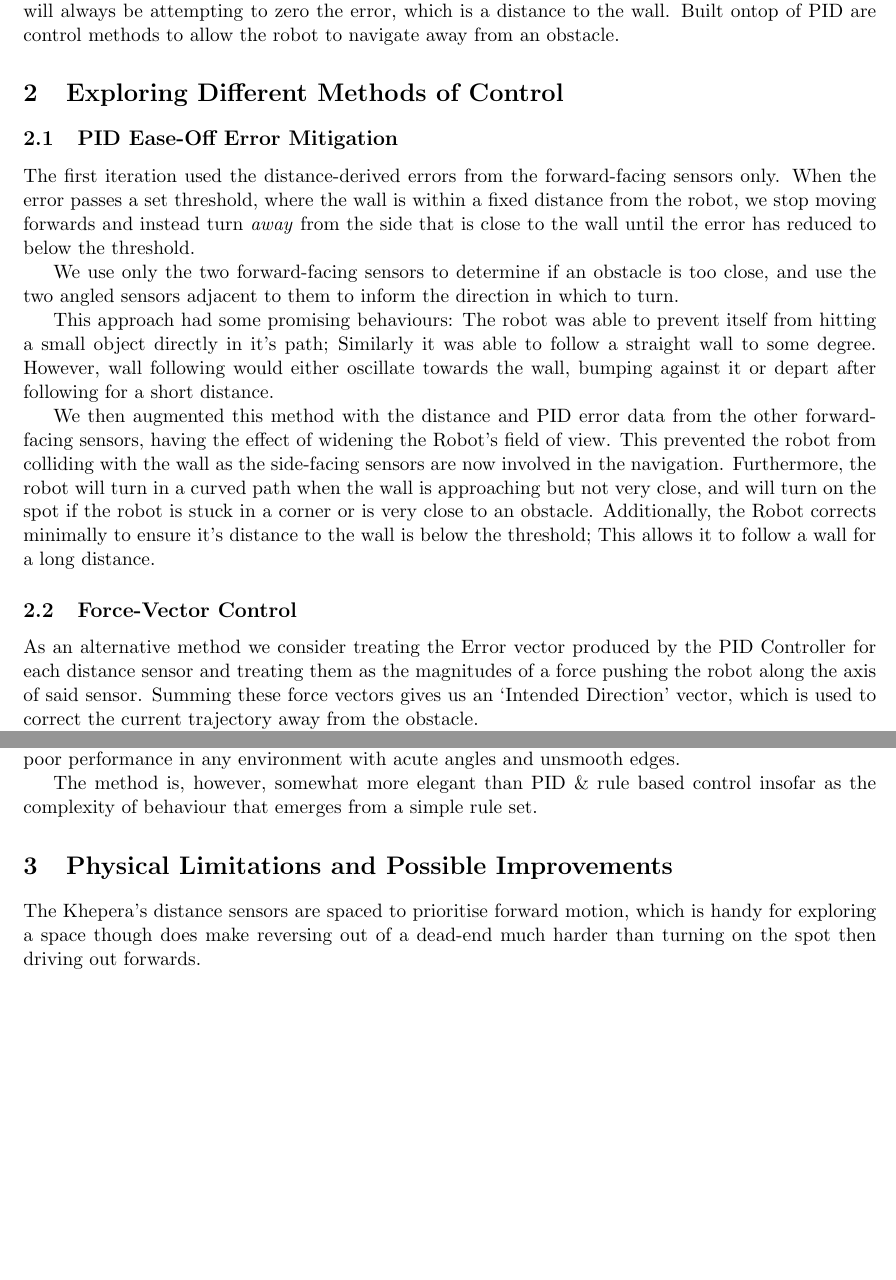
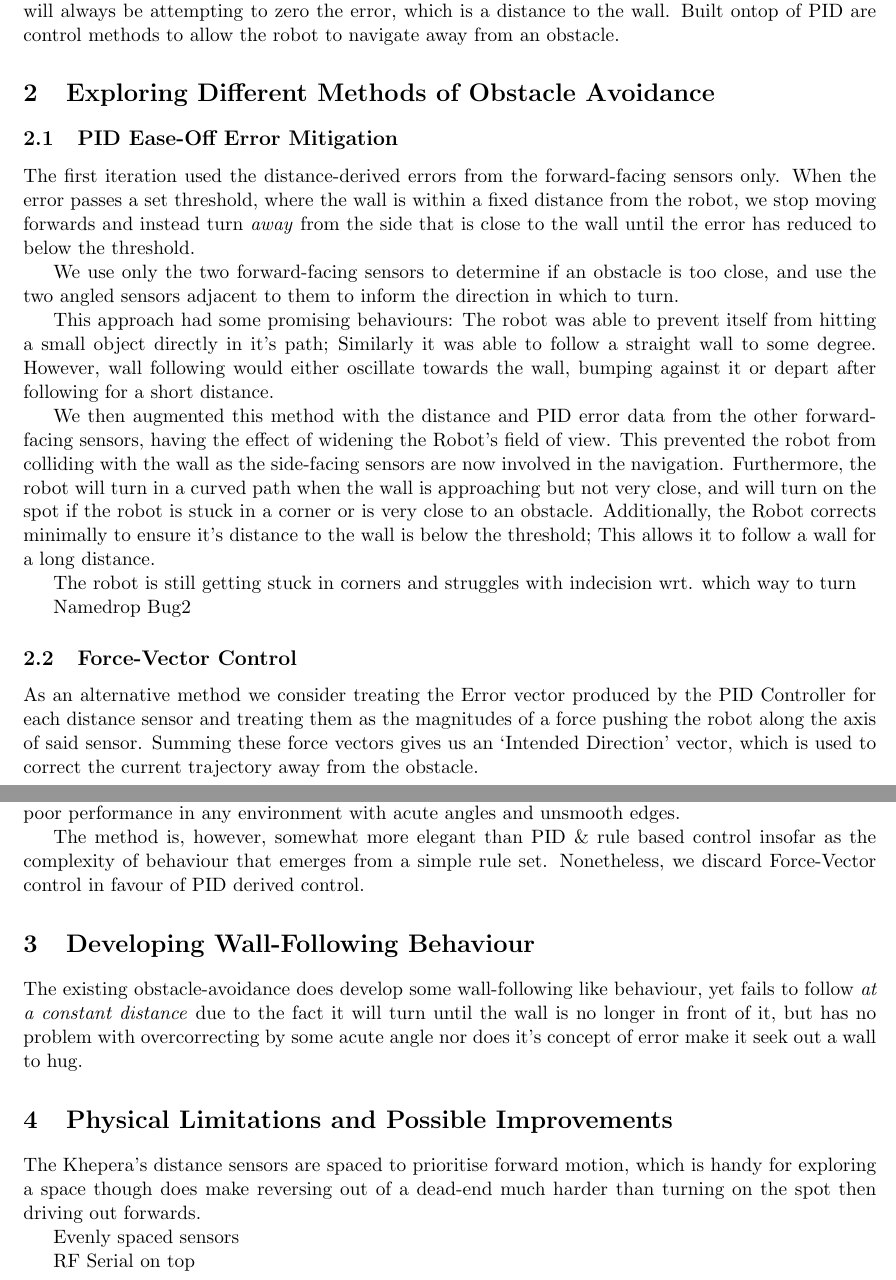
Before and after one commit to AngusP/Khepera-II-IAR, a LaTeX document (reports/task1/report.tex): two parts of pages 1 and 2 of 2, joined at a grey line, cut so that both start at the same text, the shorter picture padded with empty space. Compiled offline with pdfLaTeX.

Commit message:
Fleshed out report, optimised PID Error Mitigation though will drop this alg in favour of more flexible one.

```diff
--- a/reports/task1/report.tex
+++ b/reports/task1/report.tex
@@ -52,7 +52,7 @@ allow the robot to navigate away from an obstacle.
 
 %       ^v^v^v^v^v^v^v^v^v^v^v^v^v^v^v^v^v^v^v^v^v^v^v^v^v^v^v^v^v^v^v^v^v^v^v^
 
-\section{Exploring Different Methods of Control}
+\section{Exploring Different Methods of Obstacle Avoidance}
 
 \subsection{PID Ease-Off Error Mitigation}
 
@@ -84,6 +84,12 @@ robot is stuck in a corner or is very close to an obstacle. Additionally, the Ro
 corrects minimally to ensure it's distance to the wall is below the threshold; This
 allows it to follow a wall for a long distance.
 
+% Commit cc5b195
+
+The robot is still getting stuck in corners and struggles with indecision wrt. which way to turn
+
+Namedrop Bug2
+
 \subsection{Force-Vector Control}
 
 As an alternative method we consider treating the Error vector produced by the
@@ -106,7 +112,17 @@ reduce the reactivity of this force-vector method, giving the robot poor perform
 in any environment with acute angles and unsmooth edges.
 
 The method is, however, somewhat more elegant than PID \& rule based control insofar
-as the complexity of behaviour that emerges from a simple rule set.
+as the complexity of behaviour that emerges from a simple rule set. Nonetheless, we
+discard Force-Vector control in favour of PID derived control.
+
+%       ^v^v^v^v^v^v^v^v^v^v^v^v^v^v^v^v^v^v^v^v^v^v^v^v^v^v^v^v^v^v^v^v^v^v^v^
+
+\section{Developing Wall-Following Behaviour}
+
+The existing obstacle-avoidance does develop some wall-following like behaviour,
+yet fails to follow \emph{at a constant distance} due to the fact it will turn until
+the wall is no longer in front of it, but has no problem with overcorrecting by
+some acute angle nor does it's concept of error make it seek out a wall to hug.
 
 %       ^v^v^v^v^v^v^v^v^v^v^v^v^v^v^v^v^v^v^v^v^v^v^v^v^v^v^v^v^v^v^v^v^v^v^v^
 
@@ -116,4 +132,8 @@ The Khepera's distance sensors are spaced to prioritise forward motion, which is
 for exploring a space though does make reversing out of a dead-end much harder than
 turning on the spot then driving out forwards.
 
+Evenly spaced sensors
+
+RF Serial on top
+
 \end{document}
```
Also changed, not shown: 2 other files.
